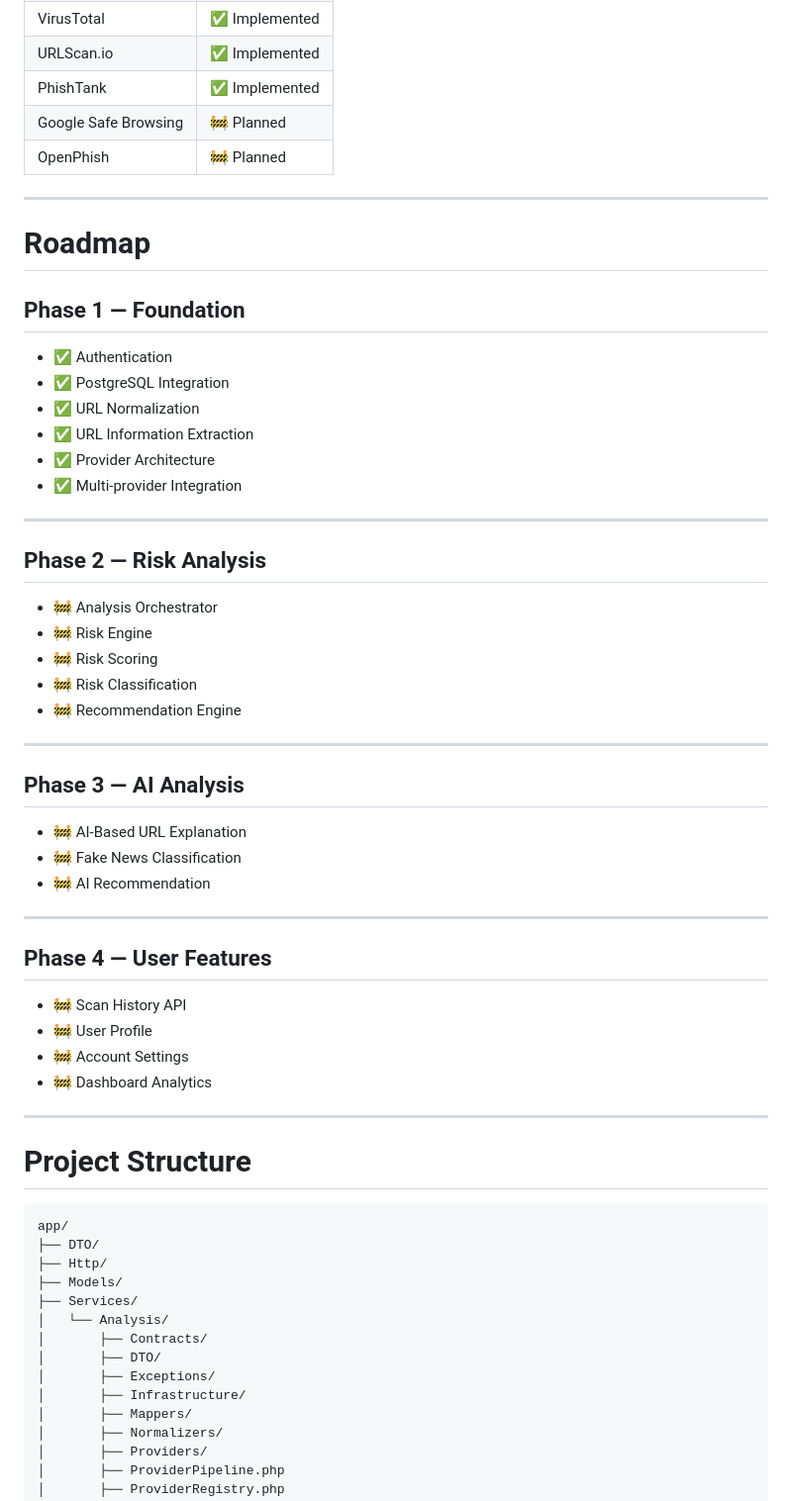
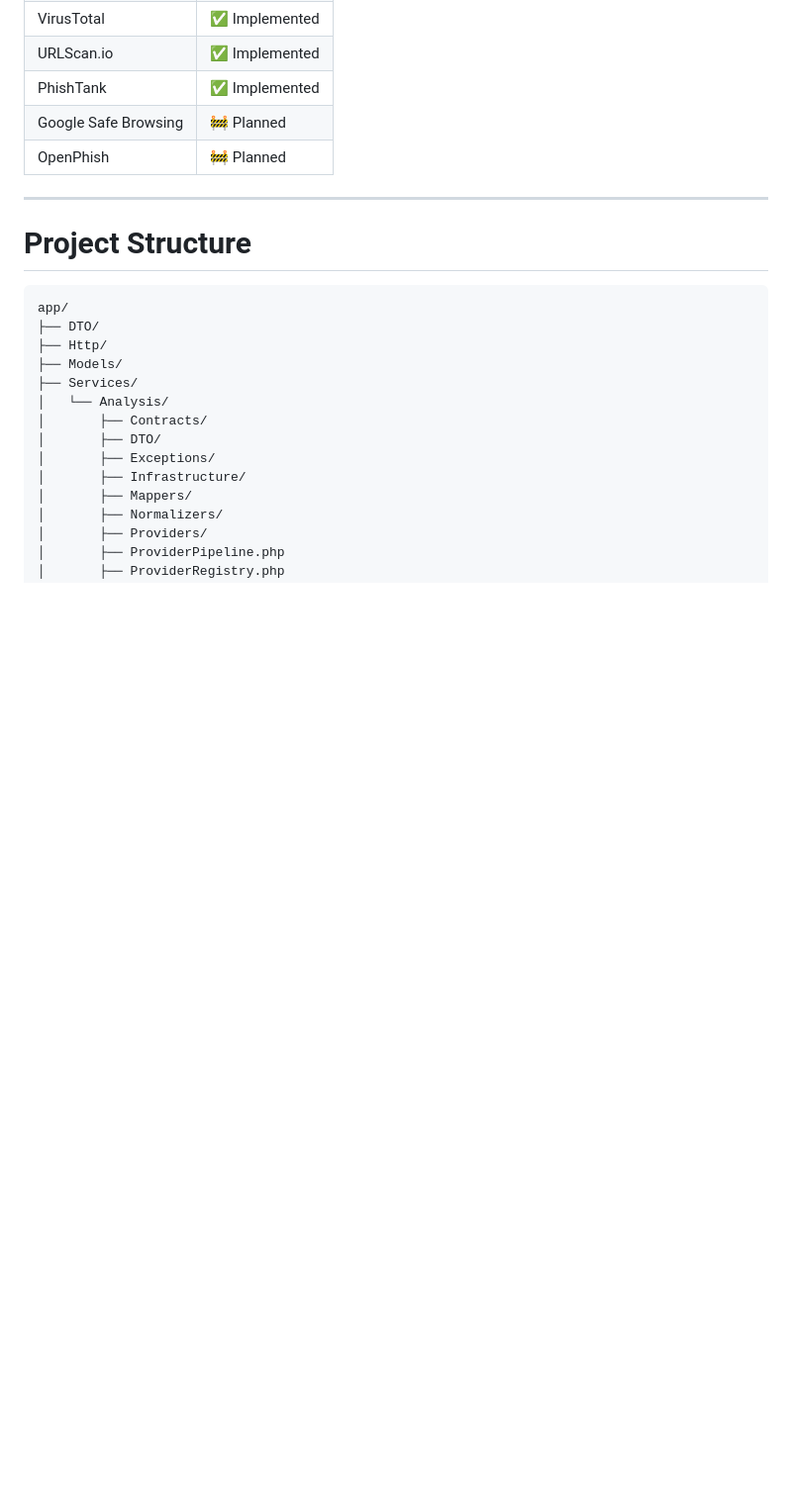
Before and after one commit to JasmineK39/Temaxing-Scan_Sistem-Hoax-and-Phising-Detector, a Markdown page: README.md, the part around the change. Shown at 99% size. Drawn GitHub-style; blank space fills up the shorter version.

Commit message:
Remove roadmap section from README
Removed the roadmap section detailing project phases and features.

```diff
--- a/README.md
+++ b/README.md
@@ -121,45 +121,6 @@ Dashboard
 | Google Safe Browsing | 🚧 Planned |
 | OpenPhish | 🚧 Planned |
 
----
-
-# Roadmap
-
-## Phase 1 — Foundation
-
-- ✅ Authentication
-- ✅ PostgreSQL Integration
-- ✅ URL Normalization
-- ✅ URL Information Extraction
-- ✅ Provider Architecture
-- ✅ Multi-provider Integration
-
----
-
-## Phase 2 — Risk Analysis
-
-- 🚧 Analysis Orchestrator
-- 🚧 Risk Engine
-- 🚧 Risk Scoring
-- 🚧 Risk Classification
-- 🚧 Recommendation Engine
-
----
-
-## Phase 3 — AI Analysis
-
-- 🚧 AI-Based URL Explanation
-- 🚧 Fake News Classification
-- 🚧 AI Recommendation
-
----
-
-## Phase 4 — User Features
-
-- 🚧 Scan History API
-- 🚧 User Profile
-- 🚧 Account Settings
-- 🚧 Dashboard Analytics
 
 ---
 
```
